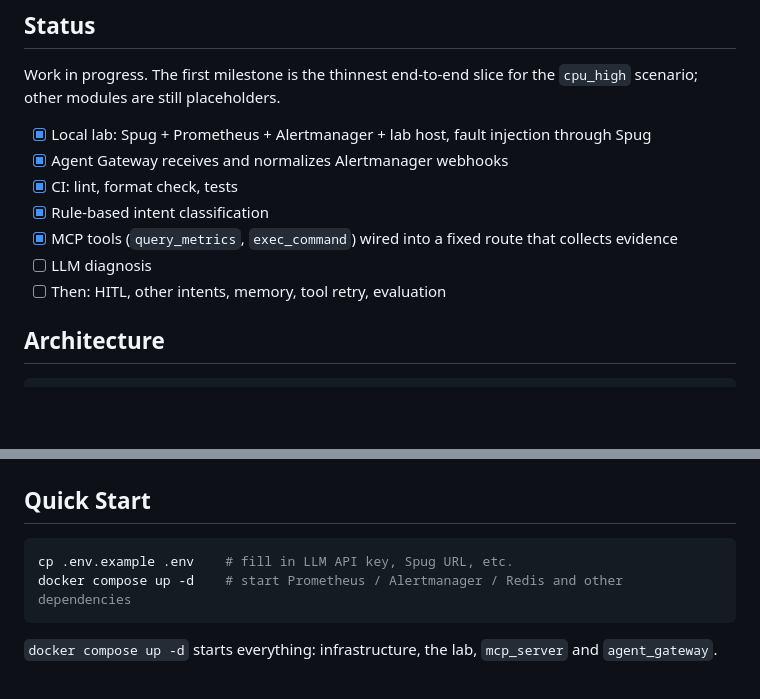
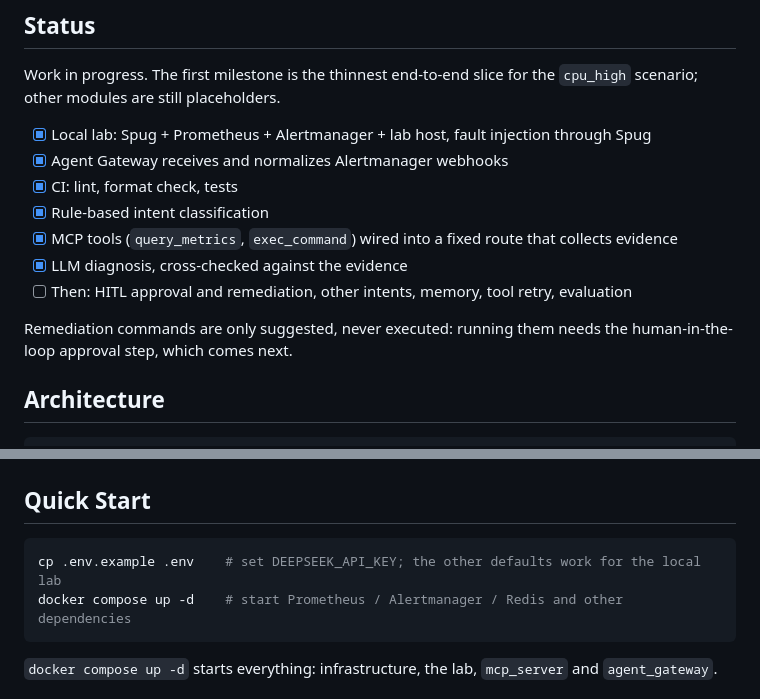
Before and after one commit to KeepNuo03/spug-aiops-agent, a Markdown page: README.md, 2 parts joined by grey strips. Rendered like a GitHub page; blank space fills up the shorter version.

Commit message:
docs: mark LLM diagnosis done in README
Co-Authored-By: Claude Opus 5 <noreply@anthropic.com>

````diff
--- a/README.md
+++ b/README.md
@@ -15,8 +15,11 @@ Work in progress. The first milestone is the thinnest end-to-end slice for the `
 - [x] CI: lint, format check, tests
 - [x] Rule-based intent classification
 - [x] MCP tools (`query_metrics`, `exec_command`) wired into a fixed route that collects evidence
-- [ ] LLM diagnosis
-- [ ] Then: HITL, other intents, memory, tool retry, evaluation
+- [x] LLM diagnosis, cross-checked against the evidence
+- [ ] Then: HITL approval and remediation, other intents, memory, tool retry, evaluation
+
+Remediation commands are only suggested, never executed: running them needs the human-in-the-loop
+approval step, which comes next.
 
 ## Architecture
 
@@ -55,7 +58,7 @@ spug-aiops-agent/
 ## Quick Start
 
 ```bash
-cp .env.example .env    # fill in LLM API key, Spug URL, etc.
+cp .env.example .env    # set DEEPSEEK_API_KEY; the other defaults work for the local lab
 docker compose up -d    # start Prometheus / Alertmanager / Redis and other dependencies
 ```
 
````
